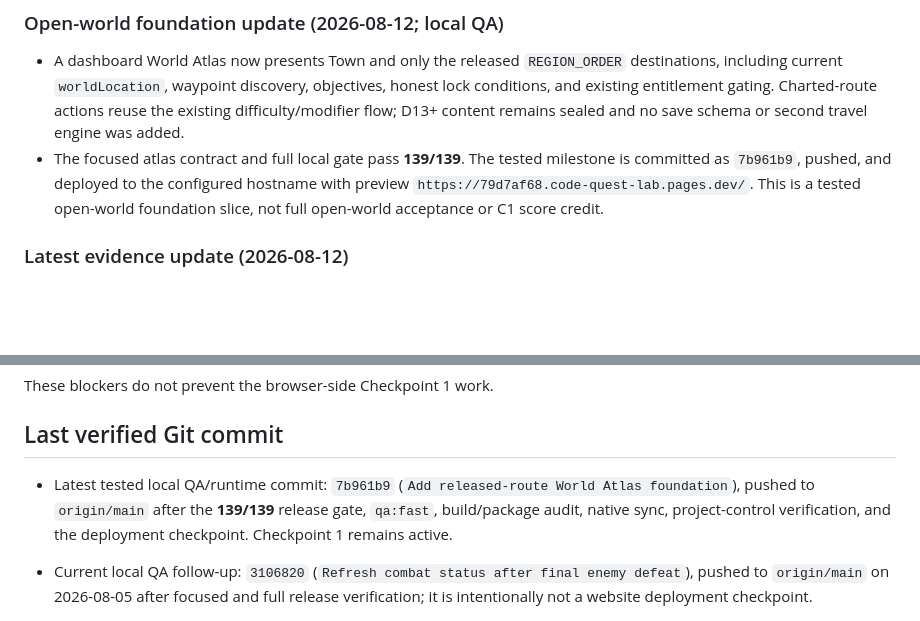
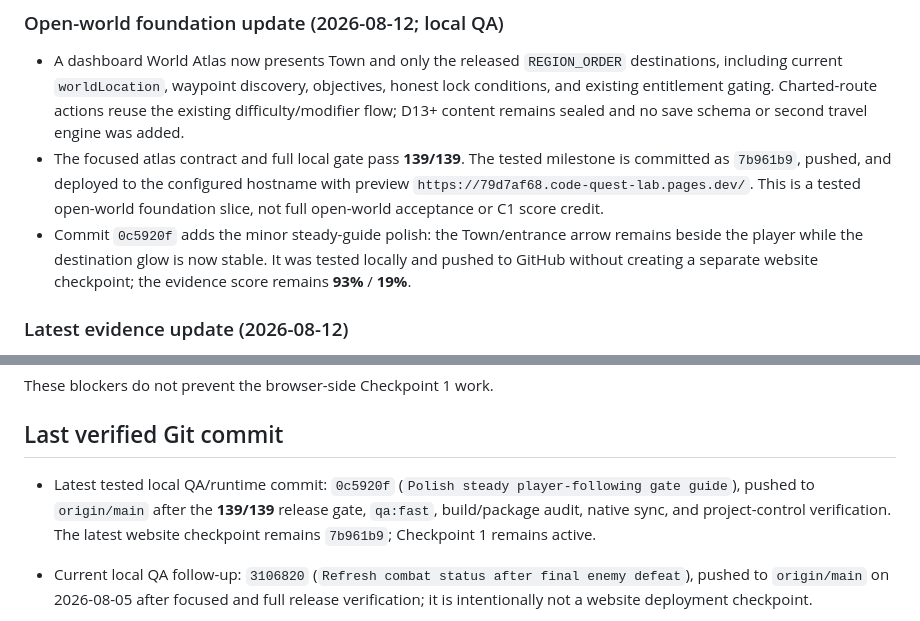
Before and after one commit to gov8661682/code-quest-lab, a Markdown page: CURRENT_CHECKPOINT.md, 2 parts joined by grey strips. Rendered like a GitHub page; blank space fills up the shorter version.

Commit message:
Record player guide polish checkpoint status

```diff
--- a/CURRENT_CHECKPOINT.md
+++ b/CURRENT_CHECKPOINT.md
@@ -40,6 +40,10 @@ checkpoint plus 93% of the active checkpoint across ten checkpoints.
   hostname with preview `https://79d7af68.code-quest-lab.pages.dev/`. This is a
   tested open-world foundation slice, not full open-world acceptance or C1
   score credit.
+- Commit `0c5920f` adds the minor steady-guide polish: the Town/entrance arrow
+  remains beside the player while the destination glow is now stable. It was
+  tested locally and pushed to GitHub without creating a separate website
+  checkpoint; the evidence score remains **93%** / **19%**.
 
 ### Latest evidence update (2026-08-12)
 
@@ -988,10 +992,11 @@ These blockers do not prevent the browser-side Checkpoint 1 work.
 
 ## Last verified Git commit
 
-- Latest tested local QA/runtime commit: `7b961b9` (`Add released-route World
-  Atlas foundation`), pushed to `origin/main` after the **139/139** release
-  gate, `qa:fast`, build/package audit, native sync, project-control
-  verification, and the deployment checkpoint. Checkpoint 1 remains active.
+- Latest tested local QA/runtime commit: `0c5920f` (`Polish steady
+  player-following gate guide`), pushed to `origin/main` after the **139/139**
+  release gate, `qa:fast`, build/package audit, native sync, and
+  project-control verification. The latest website checkpoint remains
+  `7b961b9`; Checkpoint 1 remains active.
 
 - Current local QA follow-up: `3106820` (`Refresh combat status after final
   enemy defeat`), pushed to `origin/main` on 2026-08-05 after focused and full
```
Also changed, not shown: PROJECT_PROGRESS.md (+4 -3 lines), STATUS.md (+10 -8 lines).
